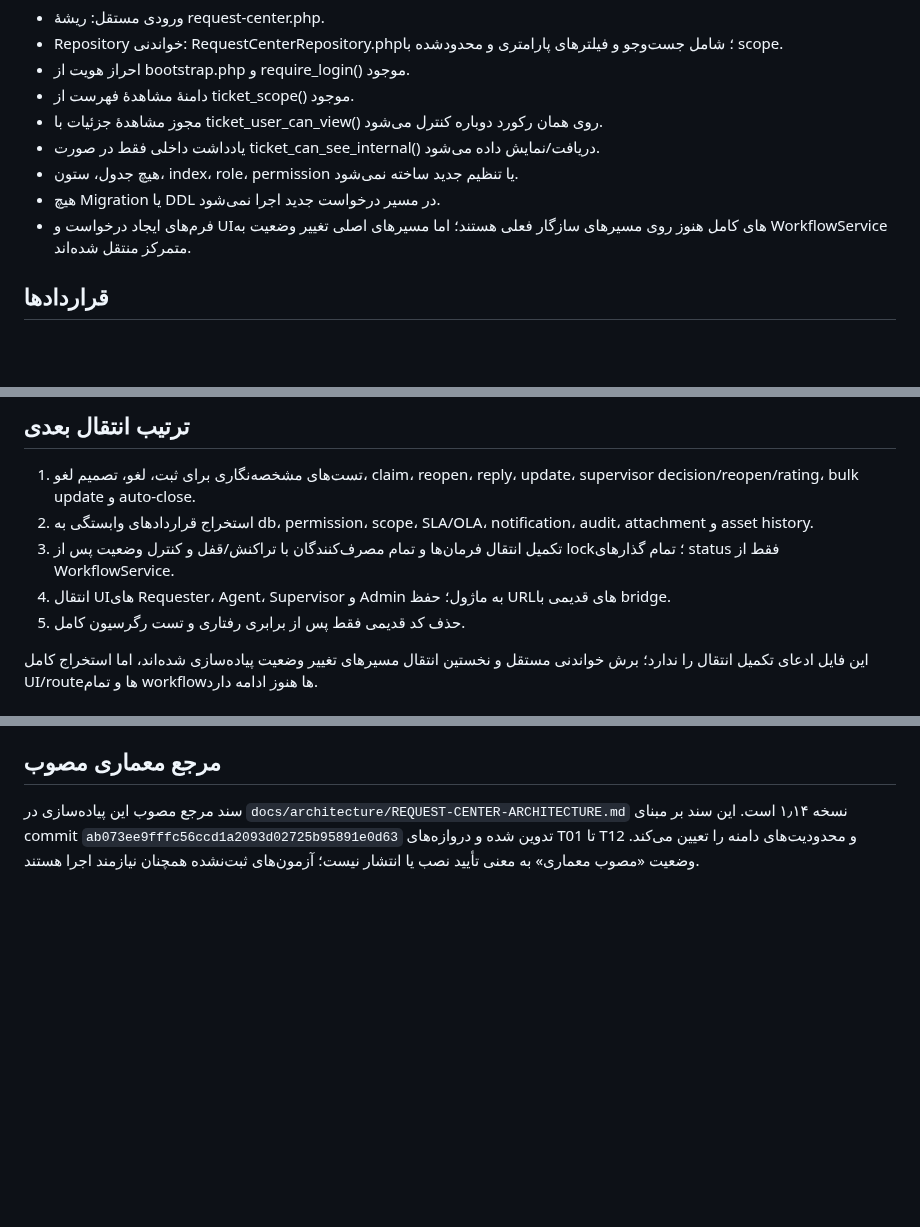
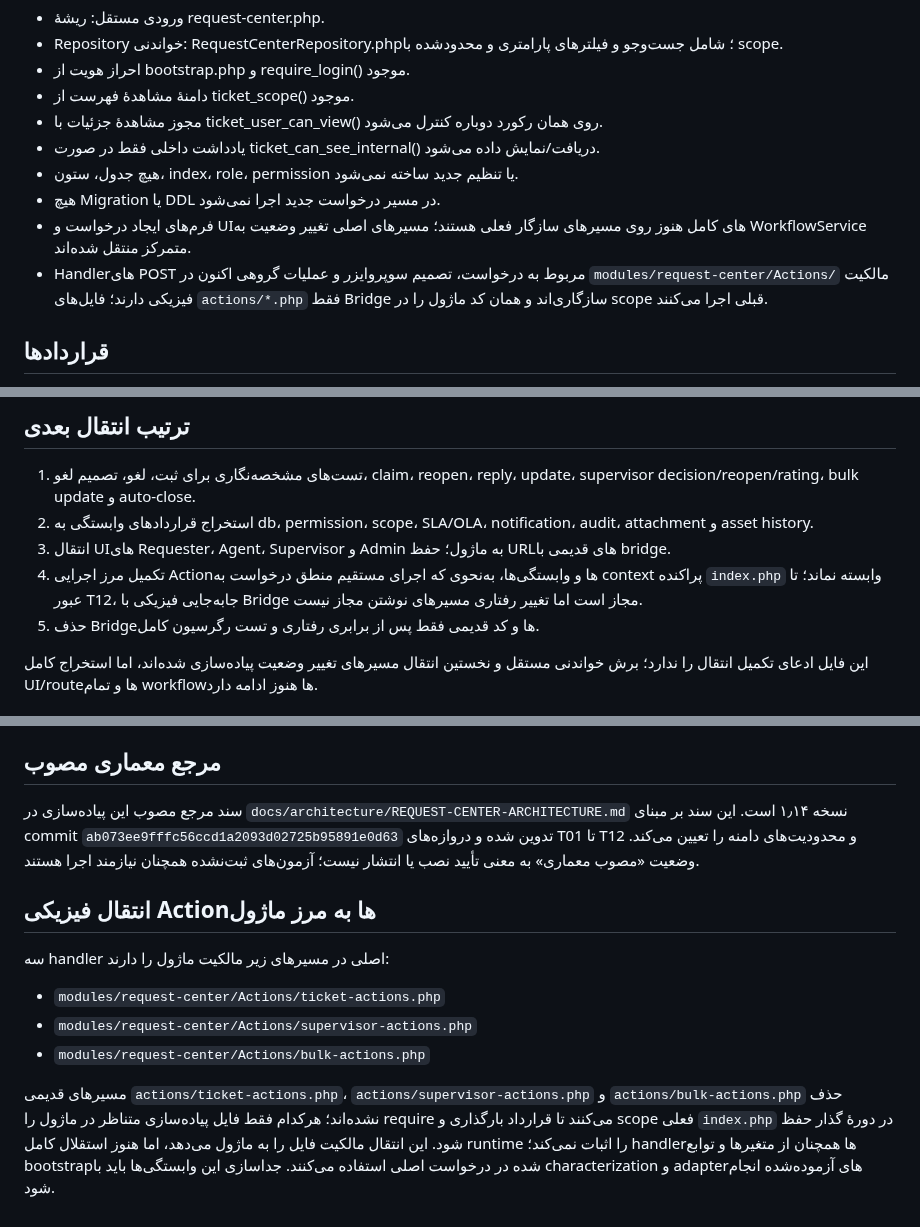
Before and after one commit to alirezarahimy-code/ticket, a Markdown page: modules/request-center/README.md, 3 parts joined by grey strips. Rendered like a GitHub page; blank space fills up the shorter version.

Commit message:
docs(request-center): record module-owned action handlers and bridges

```diff
--- a/modules/request-center/README.md
+++ b/modules/request-center/README.md
@@ -12,7 +12,8 @@
 - یادداشت داخلی فقط در صورت ticket_can_see_internal() دریافت/نمایش داده می‌شود.
 - هیچ جدول، ستون، index، role، permission یا تنظیم جدید ساخته نمی‌شود.
 - هیچ Migration یا DDL در مسیر درخواست جدید اجرا نمی‌شود.
-- فرم‌های ایجاد درخواست و UIهای کامل هنوز روی مسیرهای سازگار فعلی هستند؛ اما مسیرهای اصلی تغییر وضعیت به WorkflowService متمرکز منتقل شده‌اند.
+- فرم‌های ایجاد درخواست و UIهای کامل هنوز روی مسیرهای سازگار فعلی هستند؛ مسیرهای اصلی تغییر وضعیت به WorkflowService متمرکز منتقل شده‌اند.
+- Handlerهای POST مربوط به درخواست، تصمیم سوپروایزر و عملیات گروهی اکنون در `modules/request-center/Actions/` مالکیت فیزیکی دارند؛ فایل‌های `actions/*.php` فقط Bridge سازگاری‌اند و همان کد ماژول را در scope قبلی اجرا می‌کنند.
 
 ## قراردادها
 
@@ -27,9 +28,9 @@
 
 1. تست‌های مشخصه‌نگاری برای ثبت، لغو، تصمیم لغو، claim، reopen، reply، update، supervisor decision/reopen/rating، bulk update و auto-close.
 2. استخراج قراردادهای وابستگی به db، permission، scope، SLA/OLA، notification، audit، attachment و asset history.
-3. تکمیل انتقال فرمان‌ها و تمام مصرف‌کنندگان با تراکنش/قفل و کنترل وضعیت پس از lock؛ تمام گذارهای status فقط از WorkflowService.
-4. انتقال UIهای Requester، Agent، Supervisor و Admin به ماژول؛ حفظ URLهای قدیمی با bridge.
-5. حذف کد قدیمی فقط پس از برابری رفتاری و تست رگرسیون کامل.
+3. انتقال UIهای Requester، Agent، Supervisor و Admin به ماژول؛ حفظ URLهای قدیمی با bridge.
+4. تکمیل مرز اجرایی Actionها و وابستگی‌ها، به‌نحوی که اجرای مستقیم منطق درخواست به context پراکنده `index.php` وابسته نماند؛ تا عبور T12، جابه‌جایی فیزیکی با Bridge مجاز است اما تغییر رفتاری مسیرهای نوشتن مجاز نیست.
+5. حذف Bridgeها و کد قدیمی فقط پس از برابری رفتاری و تست رگرسیون کامل.
 
 این فایل ادعای تکمیل انتقال را ندارد؛ برش خواندنی مستقل و نخستین انتقال مسیرهای تغییر وضعیت پیاده‌سازی شده‌اند، اما استخراج کامل UI/routeها و تمام workflowها هنوز ادامه دارد.
 
@@ -54,3 +55,13 @@
 
 ## مرجع معماری مصوب
 سند مرجع مصوب این پیاده‌سازی در `docs/architecture/REQUEST-CENTER-ARCHITECTURE.md` نسخه ۱٫۱۴ است. این سند بر مبنای commit `ab073ee9fffc56ccd1a2093d02725b95891e0d63` تدوین شده و دروازه‌های T01 تا T12 و محدودیت‌های دامنه را تعیین می‌کند. وضعیت «مصوب معماری» به معنی تأیید نصب یا انتشار نیست؛ آزمون‌های ثبت‌نشده همچنان نیازمند اجرا هستند.
+
+
+## انتقال فیزیکی Actionها به مرز ماژول
+
+سه handler اصلی در مسیرهای زیر مالکیت ماژول را دارند:
+- `modules/request-center/Actions/ticket-actions.php`
+- `modules/request-center/Actions/supervisor-actions.php`
+- `modules/request-center/Actions/bulk-actions.php`
+
+مسیرهای قدیمی `actions/ticket-actions.php`، `actions/supervisor-actions.php` و `actions/bulk-actions.php` حذف نشده‌اند؛ هرکدام فقط فایل پیاده‌سازی متناظر در ماژول را require می‌کنند تا قرارداد بارگذاری و scope فعلی `index.php` در دورهٔ گذار حفظ شود. این انتقال مالکیت فایل را به ماژول می‌دهد، اما هنوز استقلال کامل runtime را اثبات نمی‌کند؛ handlerها همچنان از متغیرها و توابع bootstrap‌شده در درخواست اصلی استفاده می‌کنند. جداسازی این وابستگی‌ها باید با characterization و adapterهای آزموده‌شده انجام شود.
```
